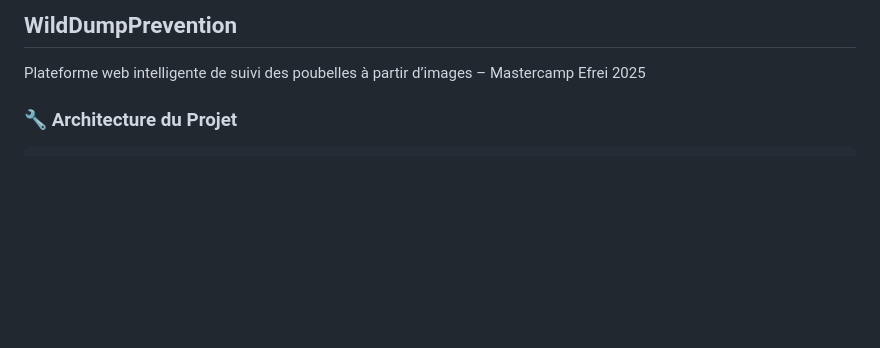
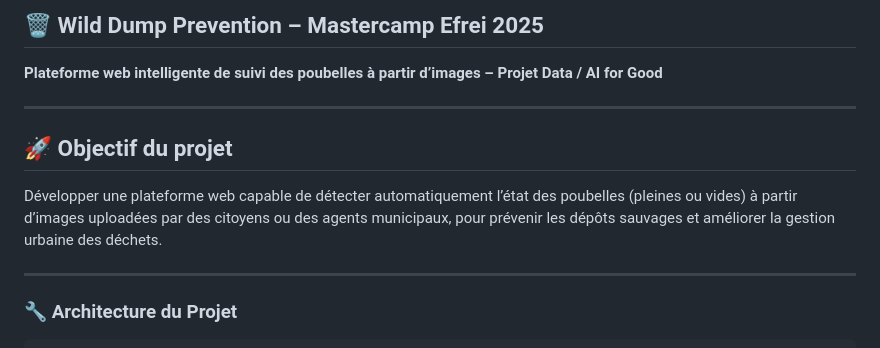
Before and after one commit to Camed23/WildDumpPrevention, a Markdown page: README.md, the part around the change. Rendered like a GitHub page; blank space fills up the shorter version.

```diff
--- a/README.md
+++ b/README.md
@@ -1,5 +1,14 @@
-## WildDumpPrevention
-Plateforme web intelligente de suivi des poubelles à partir d’images – Mastercamp Efrei 2025
+## 🗑️ Wild Dump Prevention – Mastercamp Efrei 2025
+
+**Plateforme web intelligente de suivi des poubelles à partir d’images – Projet Data / AI for Good**
+
+---
+
+## 🚀 Objectif du projet
+
+Développer une plateforme web capable de détecter automatiquement l’état des poubelles (pleines ou vides) à partir d’images uploadées par des citoyens ou des agents municipaux, pour prévenir les dépôts sauvages et améliorer la gestion urbaine des déchets.
+
+---
 
 ### 🔧 Architecture du Projet
 
```
